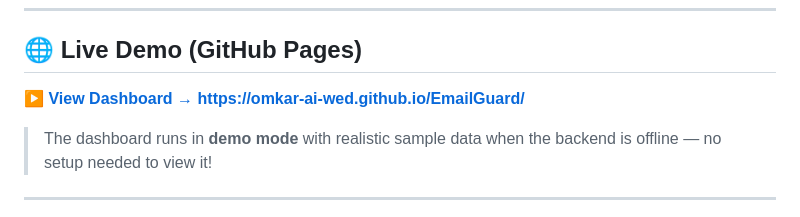
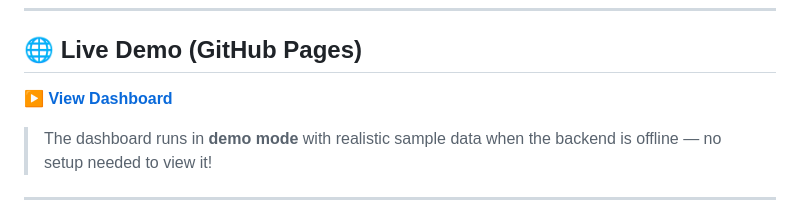
Before and after one commit to Omkar-ai-wed/EmailGuard, a Markdown page: README.md, the part around the change. Drawn GitHub-style.

Commit message:
docs: simplify dashboard link text in README
Agent-Logs-Url: https://github.com/Omkar-ai-wed/EmailGuard/sessions/23bb7598-5b25-4a55-8149-fcc522f56aa5

Co-authored-by: Omkar-ai-wed <173158353+Omkar-ai-wed@users.noreply.github.com>

```diff
--- a/README.md
+++ b/README.md
@@ -15,7 +15,7 @@
 
 ## 🌐 Live Demo (GitHub Pages)
 
-**▶ [View Dashboard → https://omkar-ai-wed.github.io/EmailGuard/](https://omkar-ai-wed.github.io/EmailGuard/)**
+**▶ [View Dashboard](https://omkar-ai-wed.github.io/EmailGuard/)**
 
 > The dashboard runs in **demo mode** with realistic sample data when the backend is offline — no setup needed to view it!
 
```
